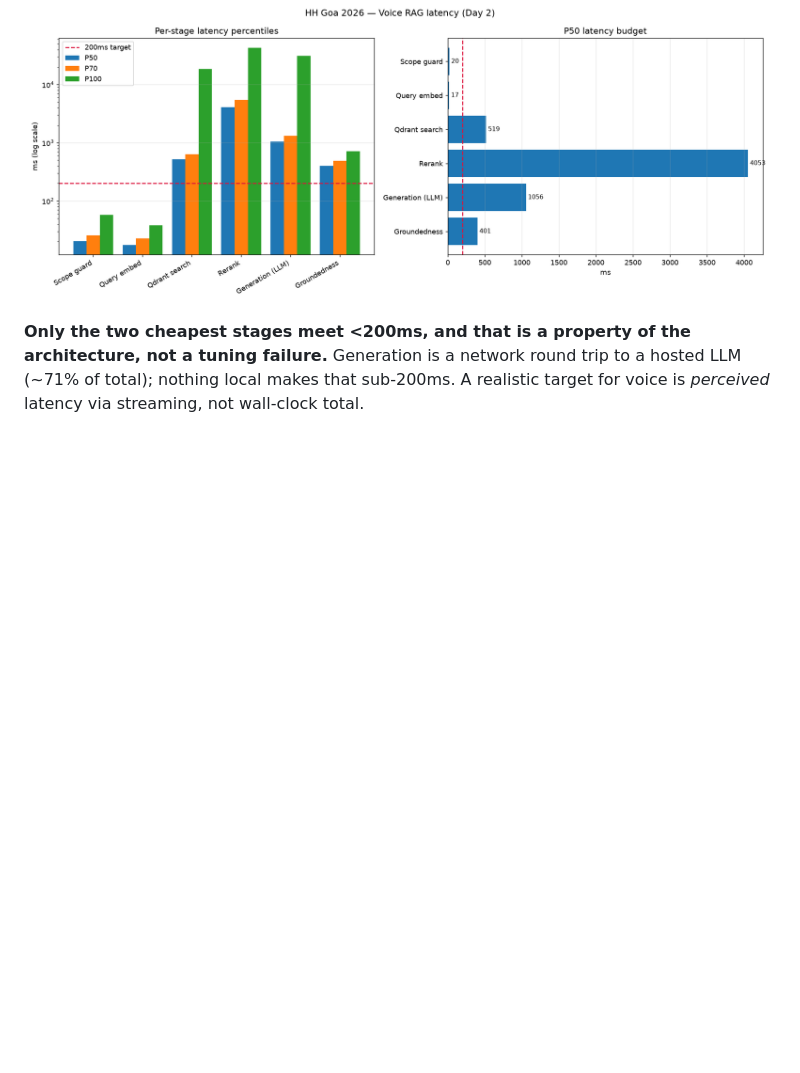
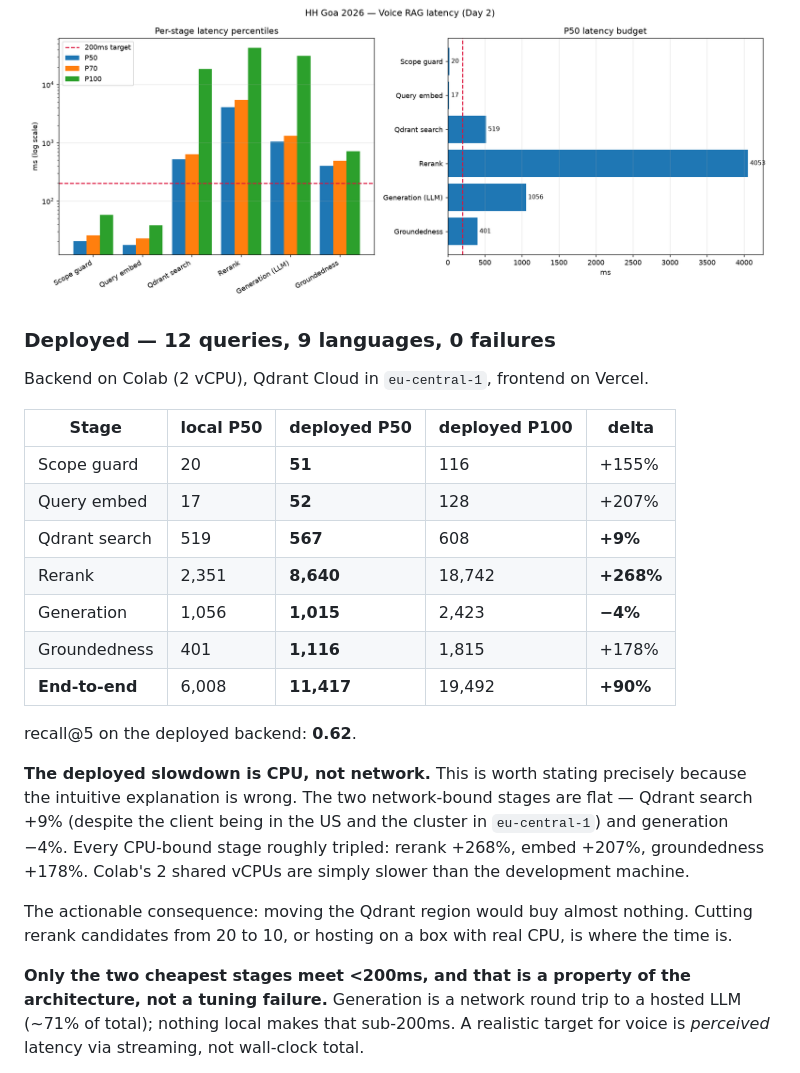
Before and after one commit to Rohit-0612/HHGoa26-Voice-Rag, a Markdown page: README.md, the part around the change. Drawn GitHub-style; blank space fills up the shorter version.

```diff
--- a/README.md
+++ b/README.md
@@ -194,6 +194,31 @@ The honest finding: **no sophisticated strategy beat the simple ones**, and
 
 ![latency](data/benchmark.png)
 
+### Deployed — 12 queries, 9 languages, 0 failures
+
+Backend on Colab (2 vCPU), Qdrant Cloud in `eu-central-1`, frontend on Vercel.
+
+| Stage | local P50 | **deployed P50** | deployed P100 | delta |
+|---|---|---|---|---|
+| Scope guard | 20 | **51** | 116 | +155% |
+| Query embed | 17 | **52** | 128 | +207% |
+| Qdrant search | 519 | **567** | 608 | **+9%** |
+| Rerank | 2,351 | **8,640** | 18,742 | **+268%** |
+| Generation | 1,056 | **1,015** | 2,423 | **−4%** |
+| Groundedness | 401 | **1,116** | 1,815 | +178% |
+| **End-to-end** | 6,008 | **11,417** | 19,492 | **+90%** |
+
+recall@5 on the deployed backend: **0.62**.
+
+**The deployed slowdown is CPU, not network.** This is worth stating precisely because the
+intuitive explanation is wrong. The two network-bound stages are flat — Qdrant search +9%
+(despite the client being in the US and the cluster in `eu-central-1`) and generation −4%.
+Every CPU-bound stage roughly tripled: rerank +268%, embed +207%, groundedness +178%.
+Colab's 2 shared vCPUs are simply slower than the development machine.
+
+The actionable consequence: moving the Qdrant region would buy almost nothing. Cutting
+rerank candidates from 20 to 10, or hosting on a box with real CPU, is where the time is.
+
 **Only the two cheapest stages meet <200ms, and that is a property of the architecture,
 not a tuning failure.** Generation is a network round trip to a hosted LLM (~71% of total);
 nothing local makes that sub-200ms. A realistic target for voice is *perceived* latency via
```
Also changed, not shown: data/deployed_smoke.md (added, +26 -0 lines).
